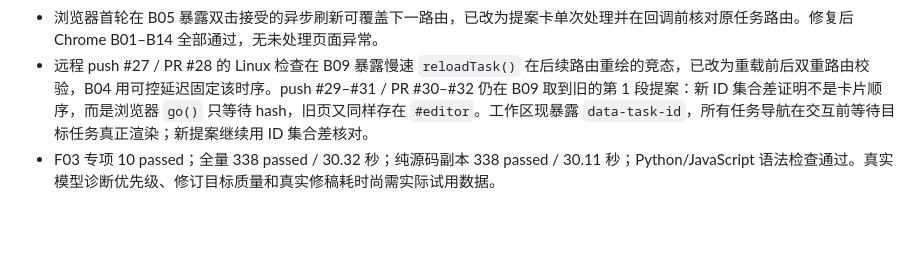
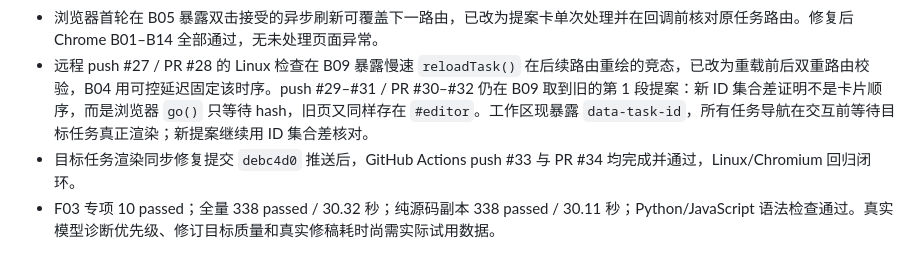
Before and after one commit to liamamilin/Narrative-Writing-Workbench, a Markdown page: docs/reports/DEVELOPMENT_PROGRESS.md, the part around the change. GitHub-like rendering; blank space fills up the shorter version.

```diff
--- a/docs/reports/DEVELOPMENT_PROGRESS.md
+++ b/docs/reports/DEVELOPMENT_PROGRESS.md
@@ -162,4 +162,5 @@
 - Accept 在同一事务中新建 Version、接受 Patch、解决当前条目、过期其他条目并重定位保留范围；故障注入和并发回归证明失败不部分提交。
 - 浏览器首轮在 B05 暴露双击接受的异步刷新可覆盖下一路由，已改为提案卡单次处理并在回调前核对原任务路由。修复后 Chrome B01–B14 全部通过，无未处理页面异常。
 - 远程 push #27 / PR #28 的 Linux 检查在 B09 暴露慢速 `reloadTask()` 在后续路由重绘的竞态，已改为重载前后双重路由校验，B04 用可控延迟固定该时序。push #29–#31 / PR #30–#32 仍在 B09 取到旧的第 1 段提案：新 ID 集合差证明不是卡片顺序，而是浏览器 `go()` 只等待 hash，旧页又同样存在 `#editor`。工作区现暴露 `data-task-id`，所有任务导航在交互前等待目标任务真正渲染；新提案继续用 ID 集合差核对。
+- 目标任务渲染同步修复提交 `debc4d0` 推送后，GitHub Actions push #33 与 PR #34 均完成并通过，Linux/Chromium 回归闭环。
 - F03 专项 10 passed；全量 338 passed / 30.32 秒；纯源码副本 338 passed / 30.11 秒；Python/JavaScript 语法检查通过。真实模型诊断优先级、修订目标质量和真实修稿耗时尚需实际试用数据。
```
Also changed, not shown: docs/reports/PRODUCT_V0_4_REVISION_WORKLIST_IMPLEMENTATION_REPORT.md (+1 -0 lines).
